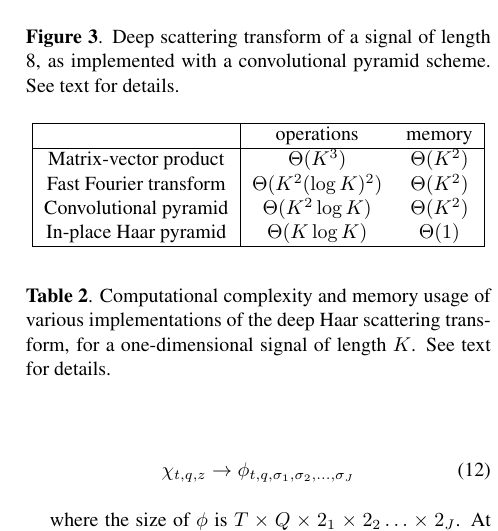
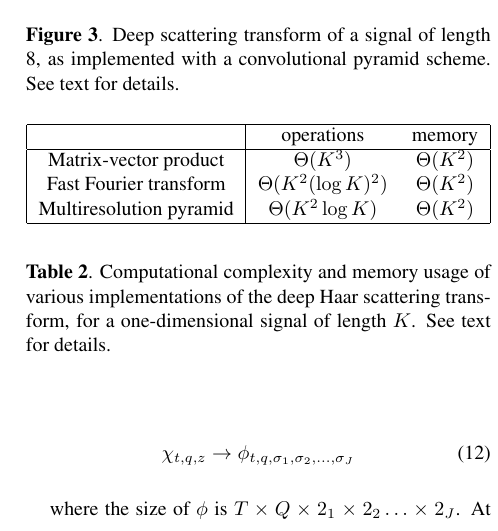
Before and after one commit to crm313/ISMIR2016, a LaTeX paper (WaveletScatteringISMIR2016.tex): part of one column of page 4 of 5, cut so that both start at the same text. Compiled offline with pdfLaTeX.

Commit message:
update theoretical complexities

```diff
--- a/WaveletScatteringISMIR2016.tex
+++ b/WaveletScatteringISMIR2016.tex
@@ -359,8 +358,7 @@ decomposition $(\boldsymbol{g_{\downarrow 2}x}, \boldsymbol{h_{\downarrow 2}x})$
 		\hline
 		Matrix-vector product & $\Theta(K^3)$ & $\Theta(K^2)$ \\
 		Fast Fourier transform & $\Theta(K^2 (\log K)^2)$ & $\Theta(K^2)$ \\
-		Convolutional pyramid & $\Theta(K^2 \log K)$ & $\Theta(K^2)$ \\
-		In-place Haar pyramid & $\Theta(K \log K)$ & $\Theta(1)$ \\
+		Multiresolution pyramid & $\Theta(K^2 \log K)$ & $\Theta(K^2)$ \\
 		\hline
 	\end{tabular}
 	\end{center}
```
Also changed, not shown: WaveletScatteringISMIR2016.tex (3 more changed lines).
